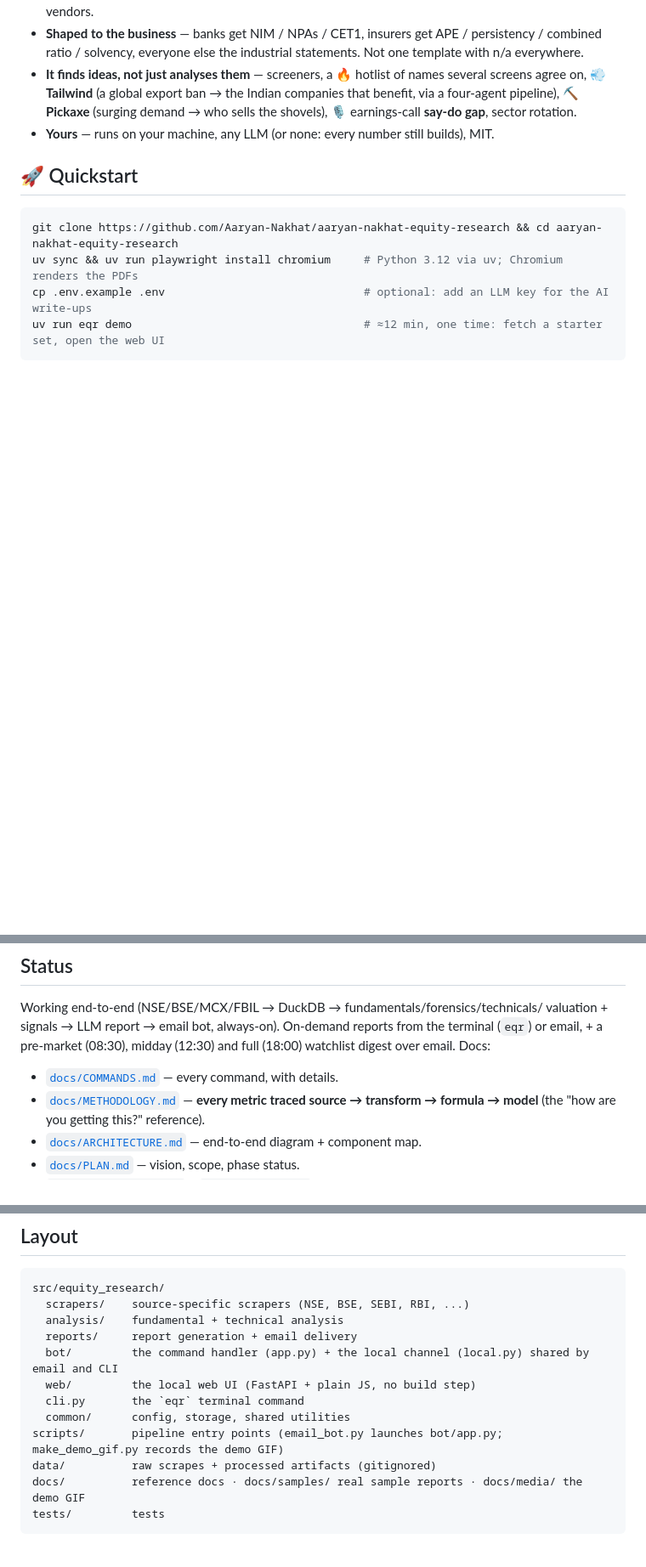
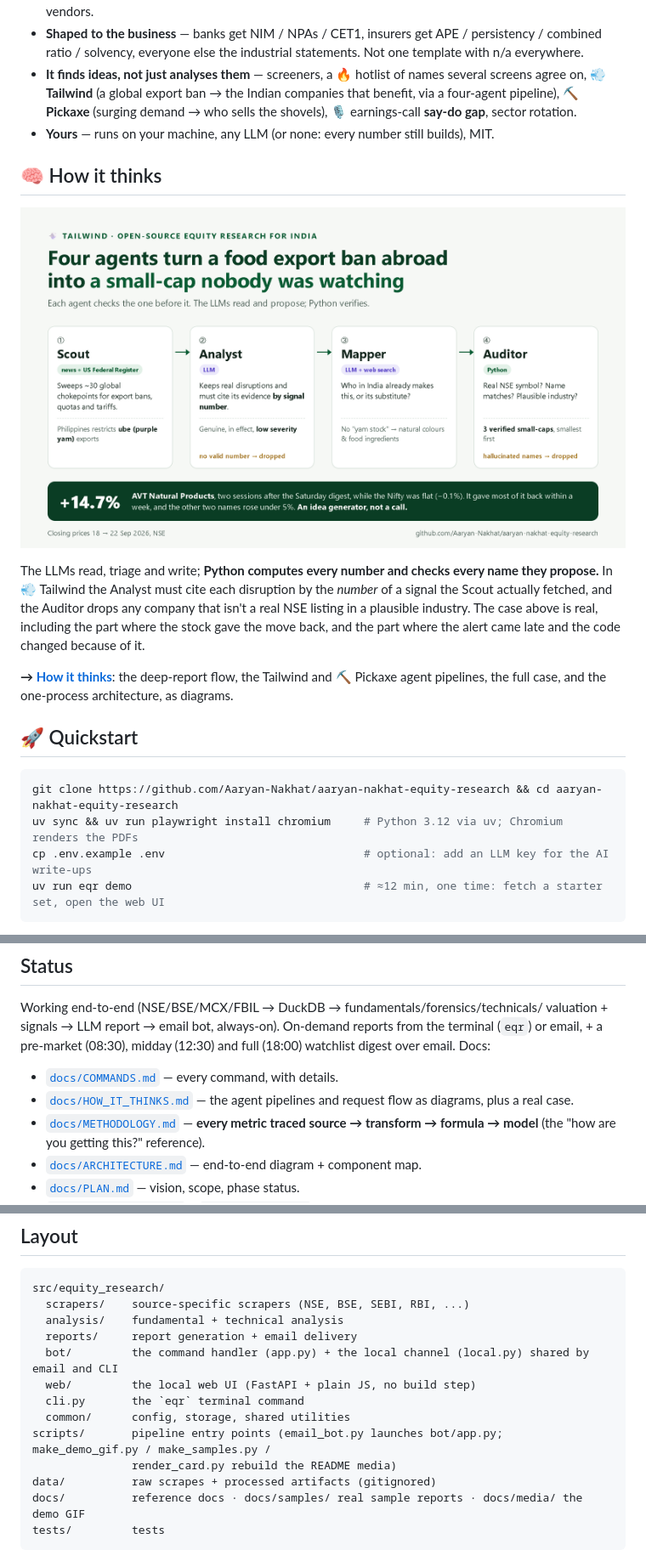
Before and after one commit to Aaryan-Nakhat/aaryan-nakhat-equity-research, a Markdown page: README.md, 3 parts joined by grey strips. Shown at 85% size. Drawn GitHub-style; pictures changed too: docs/media/tailwind-agents.png (added); blank space fills up the shorter version.

```diff
--- a/README.md
+++ b/README.md
@@ -34,6 +34,19 @@ Unedited output from 28-Sep-2026 — click a picture for the full PDF. *(Samples
   💨 **Tailwind** (a global export ban → the Indian companies that benefit, via a four-agent pipeline),
   ⛏️ **Pickaxe** (surging demand → who sells the shovels), 🎙️ earnings-call **say-do gap**, sector rotation.
 - **Yours** — runs on your machine, any LLM (or none: every number still builds), MIT.
+
+## 🧠 How it thinks
+
+<p align="center"><img src="docs/media/tailwind-agents.png" alt="Tailwind: Scout, Analyst, Mapper and Auditor agents turning a Philippine ube export ban into a verified Indian small-cap" width="880"></p>
+
+The LLMs read, triage and write; **Python computes every number and checks every name they propose.** In
+💨 Tailwind the Analyst must cite each disruption by the *number* of a signal the Scout actually fetched,
+and the Auditor drops any company that isn't a real NSE listing in a plausible industry. The case above is
+real, including the part where the stock gave the move back, and the part where the alert came late and
+the code changed because of it.
+
+**→ [How it thinks](docs/HOW_IT_THINKS.md)**: the deep-report flow, the Tailwind and ⛏️ Pickaxe agent
+pipelines, the full case, and the one-process architecture, as diagrams.
 
 ## 🚀 Quickstart
 
@@ -162,6 +175,7 @@ reports from the terminal (`eqr`) or email, + a pre-market (08:30), midday (12:3
 watchlist digest over email. Docs:
 
 - [`docs/COMMANDS.md`](docs/COMMANDS.md) — every command, with details.
+- [`docs/HOW_IT_THINKS.md`](docs/HOW_IT_THINKS.md) — the agent pipelines and request flow as diagrams, plus a real case.
 - [`docs/METHODOLOGY.md`](docs/METHODOLOGY.md) — **every metric traced source → transform → formula → model** (the "how are you getting this?" reference).
 - [`docs/ARCHITECTURE.md`](docs/ARCHITECTURE.md) — end-to-end diagram + component map.
 - [`docs/PLAN.md`](docs/PLAN.md) — vision, scope, phase status.
@@ -181,7 +195,8 @@ src/equity_research/
   web/         the local web UI (FastAPI + plain JS, no build step)
   cli.py       the `eqr` terminal command
   common/      config, storage, shared utilities
-scripts/       pipeline entry points (email_bot.py launches bot/app.py; make_demo_gif.py records the demo GIF)
+scripts/       pipeline entry points (email_bot.py launches bot/app.py; make_demo_gif.py / make_samples.py /
+               render_card.py rebuild the README media)
 data/          raw scrapes + processed artifacts (gitignored)
 docs/          reference docs · docs/samples/ real sample reports · docs/media/ the demo GIF
 tests/         tests
```
Also changed, not shown: docs/ARCHITECTURE.md (+2 -0 lines), docs/HOW_IT_THINKS.md (added, +129 -0 lines), 2 other files.
